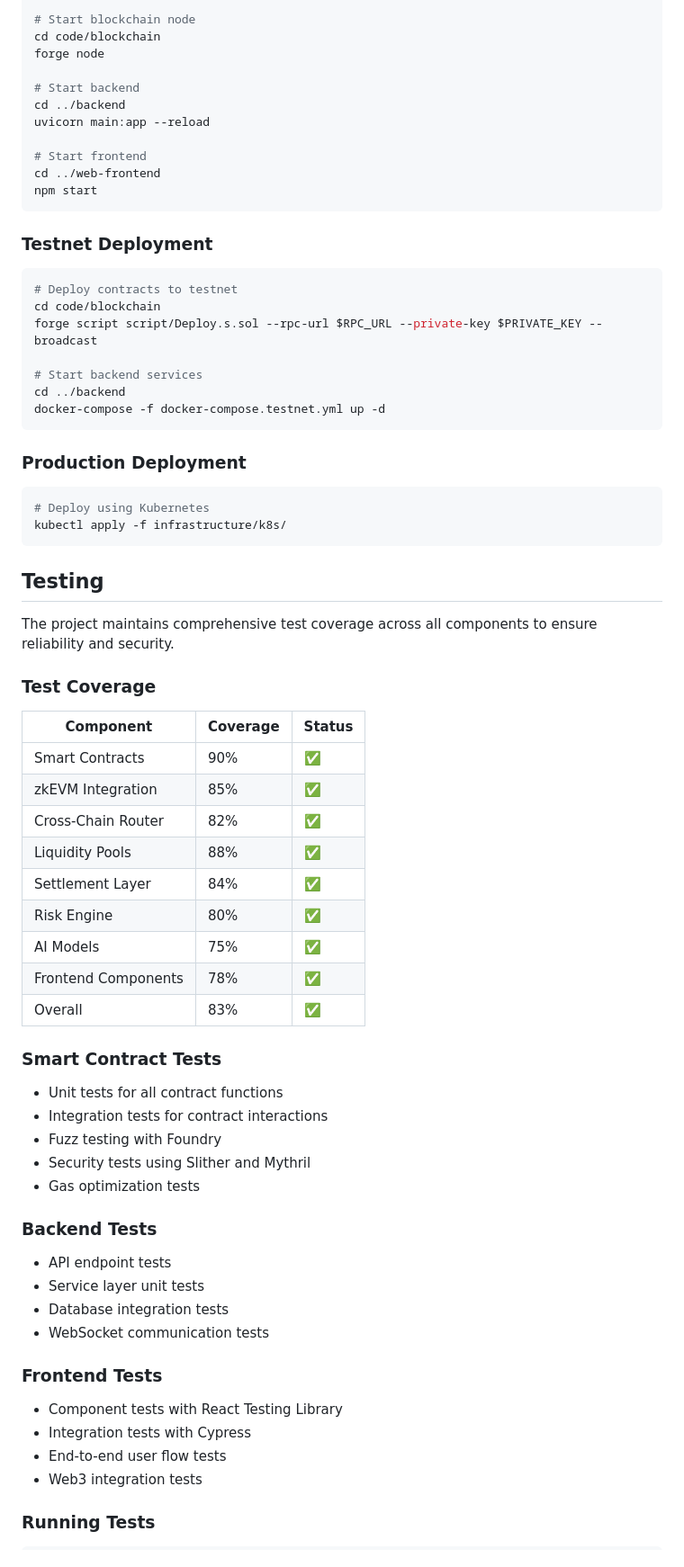
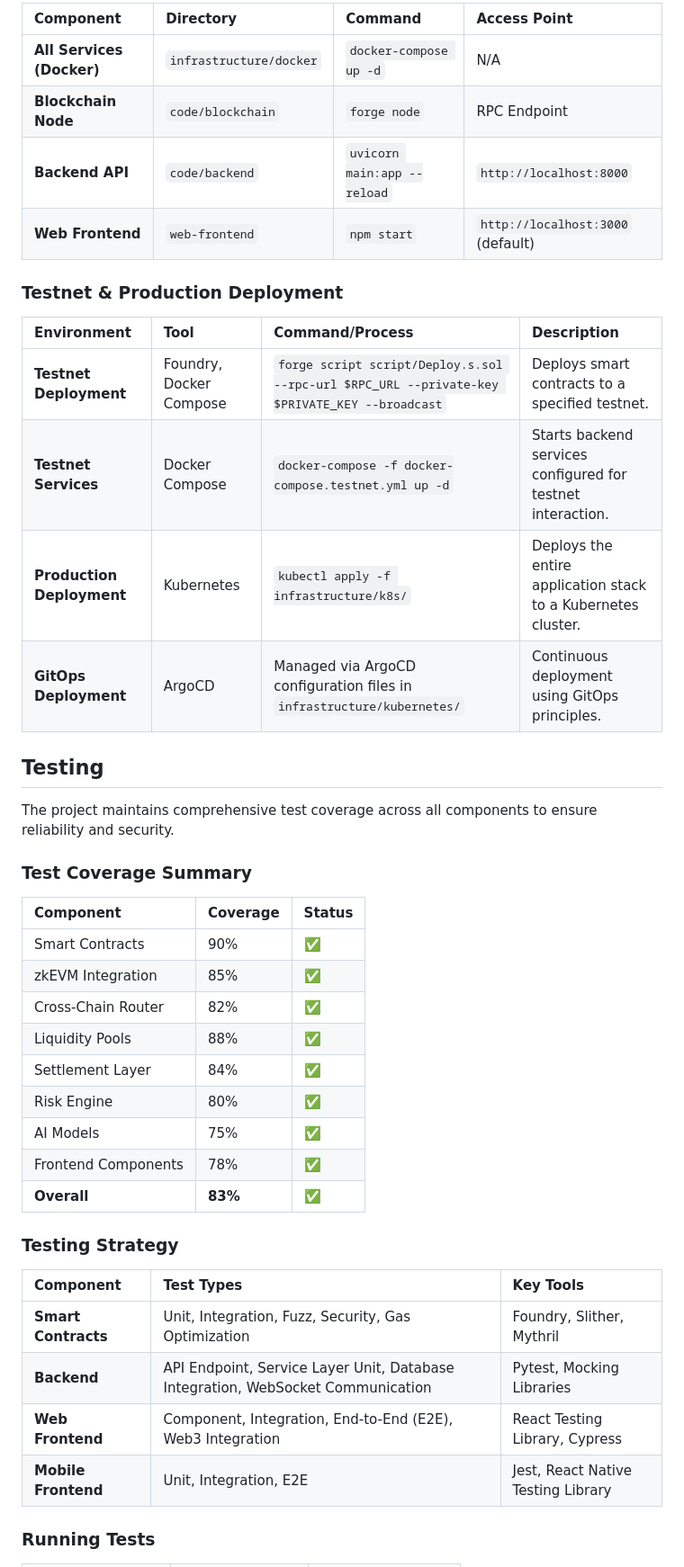
Before and after one commit to abrar2030/Fluxion, a Markdown page: README.md, the part around one of its changes. Shown at 90% size. Rendered like a GitHub page.

````diff
--- a/README.md
+++ b/README.md
@@ -177,42 +137,28 @@ docker-compose up -d
 
-# Start blockchain node
-cd code/blockchain
-forge node
+| Component | Directory | Command | Access Point |
+| :--- | :--- | :--- | :--- |
+| **All Services (Docker)** | `infrastructure/docker` | `docker-compose up -d` | N/A |
+| **Blockchain Node** | `code/blockchain` | `forge node` | RPC Endpoint |
+| **Backend API** | `code/backend` | `uvicorn main:app --reload` | `http://localhost:8000` |
+| **Web Frontend** | `web-frontend` | `npm start` | `http://localhost:3000` (default) |
 
-# Start backend
-cd ../backend
-uvicorn main:app --reload
+### Testnet & Production Deployment
 
-# Start frontend
-cd ../web-frontend
-npm start
-```
-
-### Testnet Deployment
-```bash
-# Deploy contracts to testnet
-cd code/blockchain
-forge script script/Deploy.s.sol --rpc-url $RPC_URL --private-key $PRIVATE_KEY --broadcast
-
-# Start backend services
-cd ../backend
-docker-compose -f docker-compose.testnet.yml up -d
-```
-
-### Production Deployment
-```bash
-# Deploy using Kubernetes
-kubectl apply -f infrastructure/k8s/
-```
+| Environment | Tool | Command/Process | Description |
+| :--- | :--- | :--- | :--- |
+| **Testnet Deployment** | Foundry, Docker Compose | `forge script script/Deploy.s.sol --rpc-url $RPC_URL --private-key $PRIVATE_KEY --broadcast` | Deploys smart contracts to a specified testnet. |
+| **Testnet Services** | Docker Compose | `docker-compose -f docker-compose.testnet.yml up -d` | Starts backend services configured for testnet interaction. |
+| **Production Deployment** | Kubernetes | `kubectl apply -f infrastructure/k8s/` | Deploys the entire application stack to a Kubernetes cluster. |
+| **GitOps Deployment** | ArgoCD | Managed via ArgoCD configuration files in `infrastructure/kubernetes/` | Continuous deployment using GitOps principles. |
 
 ## Testing
 
 The project maintains comprehensive test coverage across all components to ensure reliability and security.
 
-### Test Coverage
+### Test Coverage Summary
 
 | Component | Coverage | Status |
-|-----------|----------|--------|
+| :--- | :--- | :--- |
 | Smart Contracts | 90% | ✅ |
 | zkEVM Integration | 85% | ✅ |
 | Cross-Chain Router | 82% | ✅ |
@@ -221,26 +167,16 @@ The project maintains comprehensive test coverage across all components to ensur
 | Risk Engine | 80% | ✅ |
 | AI Models | 75% | ✅ |
 | Frontend Components | 78% | ✅ |
-| Overall | 83% | ✅ |
+| **Overall** | **83%** | ✅ |
 
-### Smart Contract Tests
-* Unit tests for all contract functions
-* Integration tests for contract interactions
-* Fuzz testing with Foundry
-* Security tests using Slither and Mythril
-* Gas optimization tests
+### Testing Strategy
 
-### Backend Tests
-* API endpoint tests
-* Service layer unit tests
-* Database integration tests
-* WebSocket communication tests
-
-### Frontend Tests
-* Component tests with React Testing Library
-* Integration tests with Cypress
-* End-to-end user flow tests
-* Web3 integration tests
+| Component | Test Types | Key Tools |
+| :--- | :--- | :--- |
+| **Smart Contracts** | Unit, Integration, Fuzz, Security, Gas Optimization | Foundry, Slither, Mythril |
+| **Backend** | API Endpoint, Service Layer Unit, Database Integration, WebSocket Communication | Pytest, Mocking Libraries |
+| **Web Frontend** | Component, Integration, End-to-End (E2E), Web3 Integration | React Testing Library, Cypress |
+| **Mobile Frontend** | Unit, Integration, E2E | Jest, React Native Testing Library |
 
 ### Running Tests
 
````
Also changed, not shown: other parts of README.md (+112 -158 lines).
